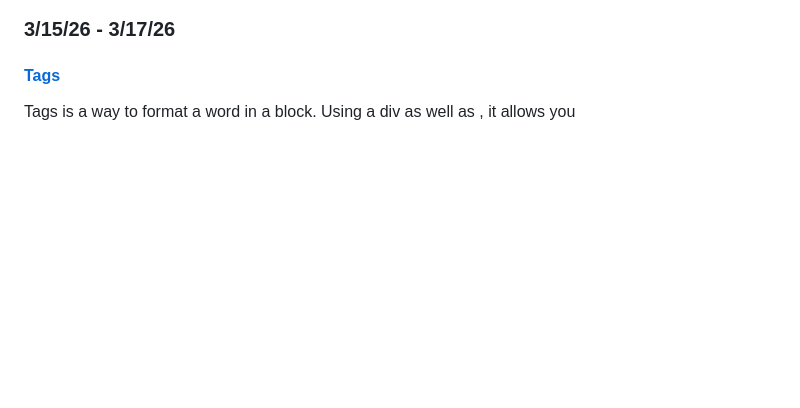
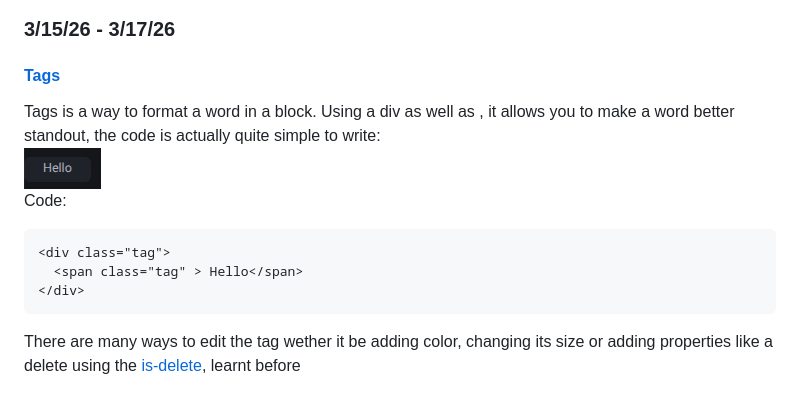
Before and after one commit to hensons6240/sep10-freedom-project, a Markdown page: tool/learning-log.md, the part around the change printed below. Rendered like a GitHub page; pictures changed too: tool/image-2.png (added); blank space fills up the shorter version.

Commit message:
Thu, Apr 16, 2026, 9:23 AM -04:00

````diff
--- a/tool/learning-log.md
+++ b/tool/learning-log.md
@@ -51,7 +51,20 @@
 ![valueless progress-bar](image-1.png)
 ### 3/15/26 - 3/17/26
  #### [Tags](https://bulma.io/documentation/elements/tag/)
- Tags is a way to format a word in a block. Using a div as well as , it allows you
+ Tags is a way to format a word in a block. Using a div as well as , it allows you to make a word better standout, the code is actually quite simple to write:<br>
+![vroom](image-2.png)<br>
+Code:
+``` html
+<div class="tag">
+  <span class="tag" > Hello</span>
+</div>
+```
+There are many ways to edit the tag wether it be adding color, changing its size or adding properties like a delete using the [is-delete](#1), learnt before
+
+
+
+
+
 <!--
 * Links you used today (websites, videos, etc)
 * Things you tried, progress you made, etc
````
Also changed, not shown: other parts of tool/learning-log.md (+1 -1 lines), 1 other file.
